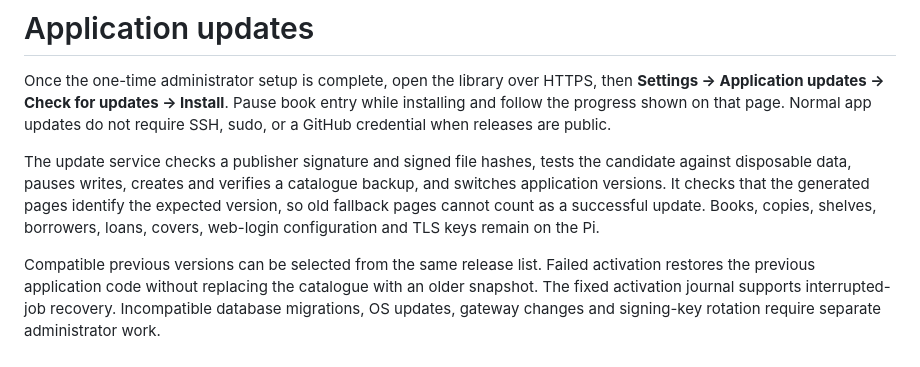
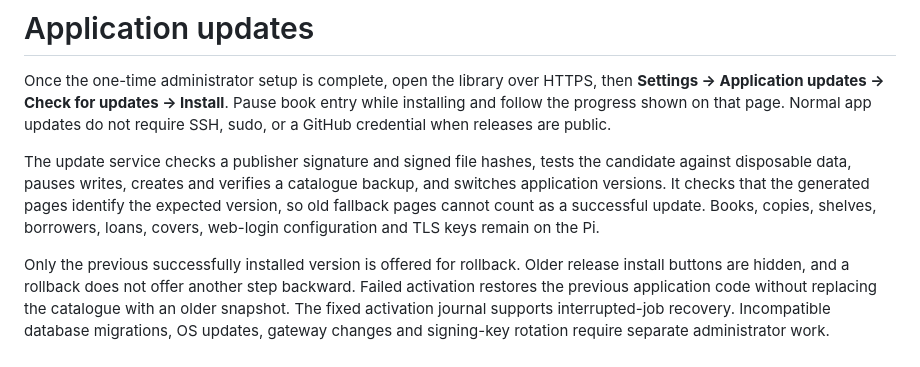
Before and after one commit to pageboy-za/library, a Markdown page: UPDATES_README.md, the part around the change. Rendered like a GitHub page.

```diff
--- a/UPDATES_README.md
+++ b/UPDATES_README.md
@@ -11,7 +11,9 @@ backup, and switches application versions. It checks that the generated pages id
 expected version, so old fallback pages cannot count as a successful update. Books, copies, shelves, borrowers,
 loans, covers, web-login configuration and TLS keys remain on the Pi.
 
-Compatible previous versions can be selected from the same release list. Failed
+Only the previous successfully installed version is offered for rollback. Older
+release install buttons are hidden, and a rollback does not offer another step
+backward. Failed
 activation restores the previous application code without replacing the catalogue
 with an older snapshot. The fixed activation journal supports interrupted-job
 recovery. Incompatible database migrations, OS updates, gateway changes and
```
Also changed, not shown: NEXT_RELEASE.md (+7 -0 lines).
